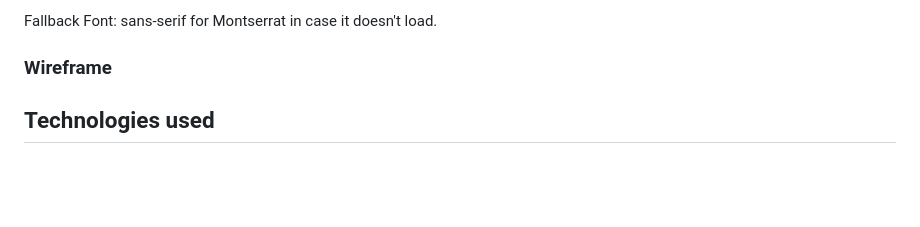
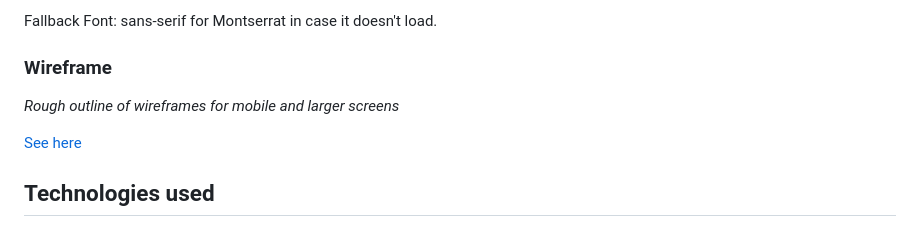
Before and after one commit to mariebernf/p_3_smoothie, a Markdown page: README.md, the part around the change. Rendered like a GitHub page; blank space fills up the shorter version.

Commit message:
Link to wireframes

```diff
--- a/README.md
+++ b/README.md
@@ -80,6 +80,10 @@ Primary Font: Montserrat from Google Fonts.
 Fallback Font: sans-serif for Montserrat in case it doesn't load.
 
 ### Wireframe
+
+*Rough outline of wireframes for mobile and larger screens*
+
+[See here](wireframes.md)
 
 ## Technologies used
 
```
